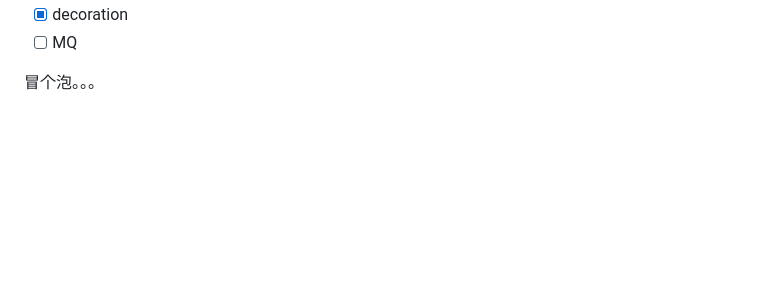
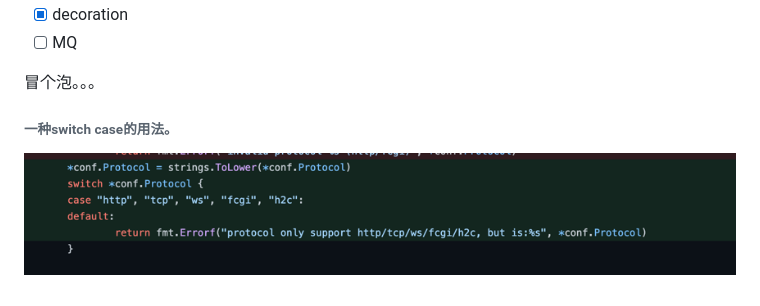
Before and after one commit to JoyZF/go_master, a Markdown page: README.md, the part around the change. Drawn GitHub-style; pictures changed too: doc/img.png (added); blank space fills up the shorter version.

```diff
--- a/README.md
+++ b/README.md
@@ -37,3 +37,6 @@
 - [ ] MQ
 
 冒个泡。。。
+
+###### 一种switch case的用法。
+![](./doc/img.png)
```
